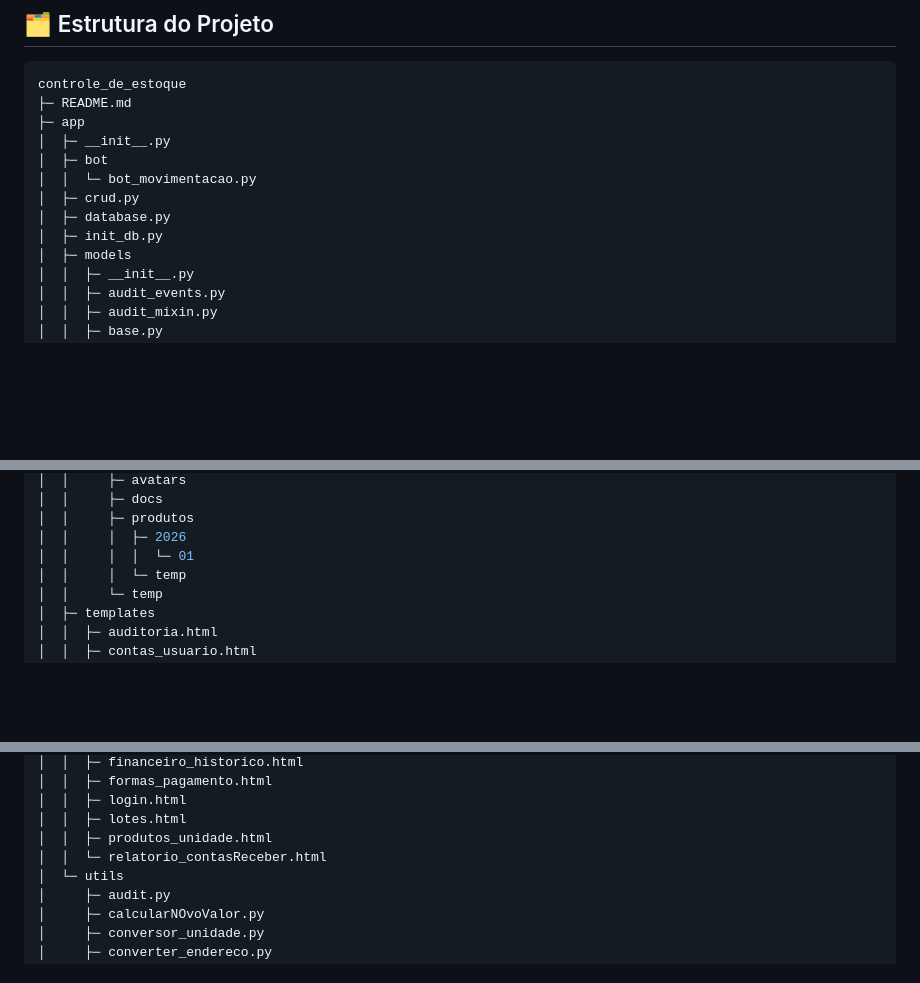
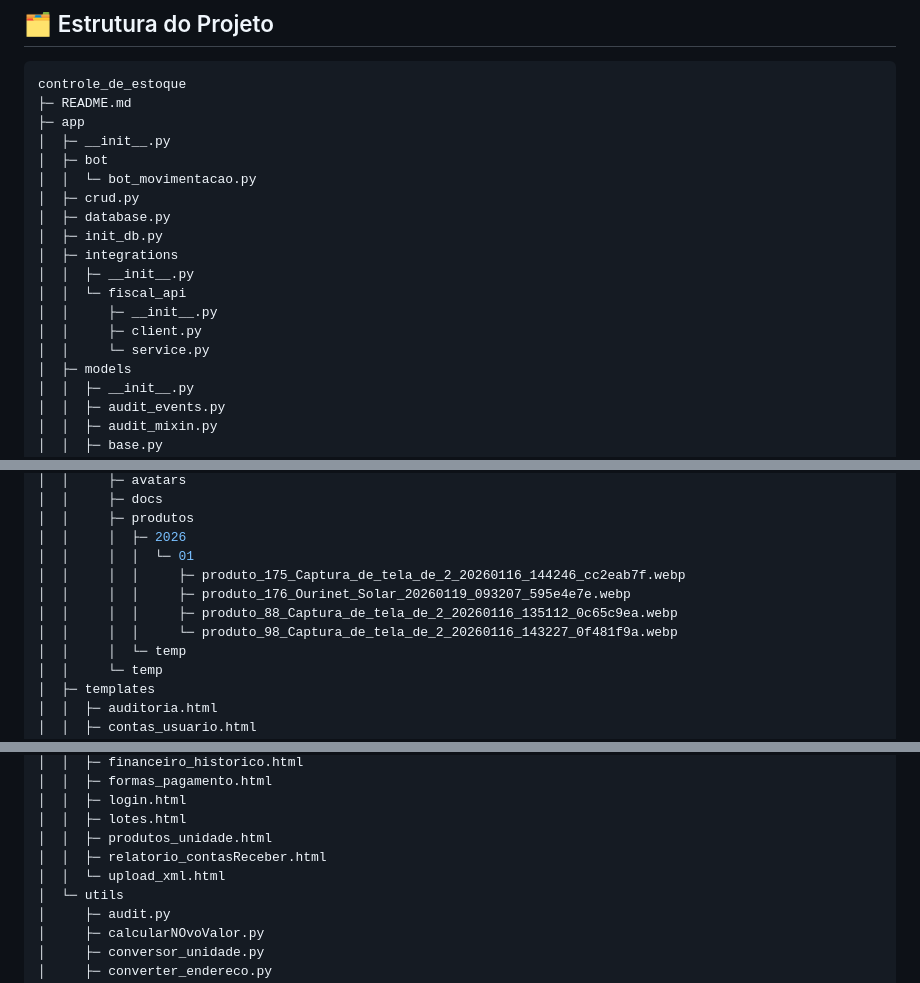
Before and after one commit to AlexSilva91/controle_de_estoque, a Markdown page: README.md, 3 parts joined by grey strips. Drawn GitHub-style; blank space fills up the shorter version.

Commit message:
feat: update README.md

```diff
--- a/README.md
+++ b/README.md
@@ -55,6 +55,12 @@ controle_de_estoque
 │  ├─ crud.py
 │  ├─ database.py
 │  ├─ init_db.py
+│  ├─ integrations
+│  │  ├─ __init__.py
+│  │  └─ fiscal_api
+│  │     ├─ __init__.py
+│  │     ├─ client.py
+│  │     └─ service.py
 │  ├─ models
 │  │  ├─ __init__.py
 │  │  ├─ audit_events.py
@@ -104,6 +110,10 @@ controle_de_estoque
 │  │     ├─ produtos
 │  │     │  ├─ 2026
 │  │     │  │  └─ 01
+│  │     │  │     ├─ produto_175_Captura_de_tela_de_2_20260116_144246_cc2eab7f.webp
+│  │     │  │     ├─ produto_176_Ourinet_Solar_20260119_093207_595e4e7e.webp
+│  │     │  │     ├─ produto_88_Captura_de_tela_de_2_20260116_135112_0c65c9ea.webp
+│  │     │  │     └─ produto_98_Captura_de_tela_de_2_20260116_143227_0f481f9a.webp
 │  │     │  └─ temp
 │  │     └─ temp
 │  ├─ templates
@@ -122,7 +132,8 @@ controle_de_estoque
 │  │  ├─ login.html
 │  │  ├─ lotes.html
 │  │  ├─ produtos_unidade.html
-│  │  └─ relatorio_contasReceber.html
+│  │  ├─ relatorio_contasReceber.html
+│  │  └─ upload_xml.html
 │  └─ utils
 │     ├─ audit.py
 │     ├─ calcularNOvoValor.py
```
